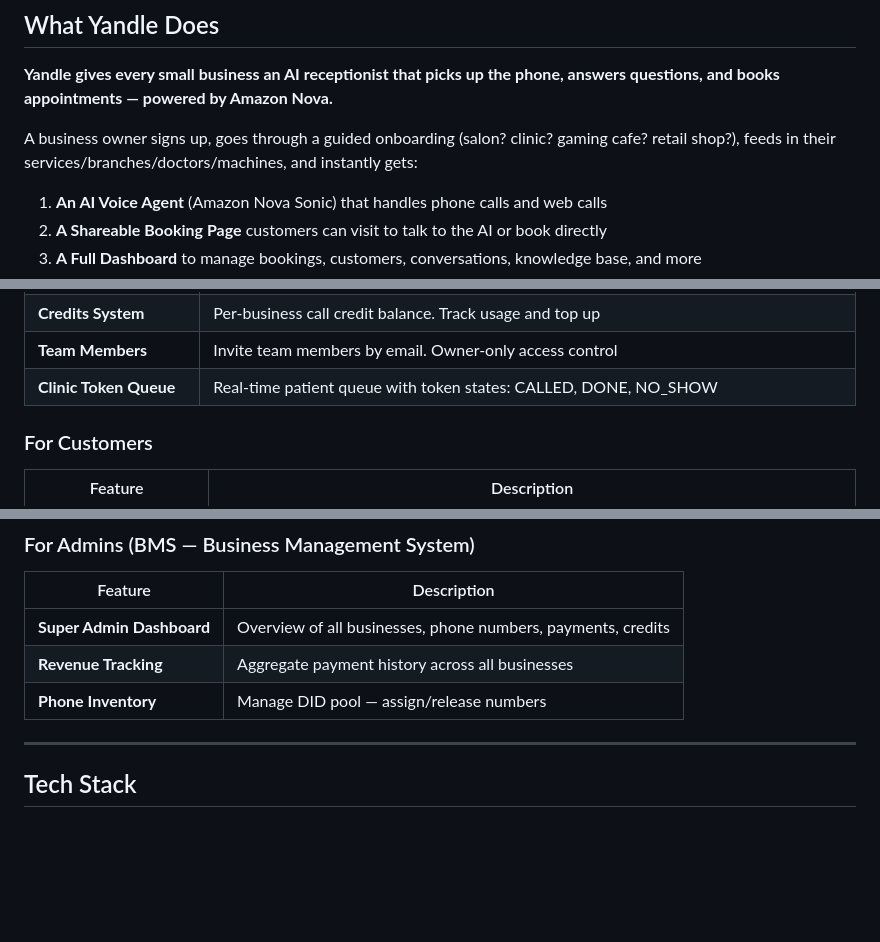
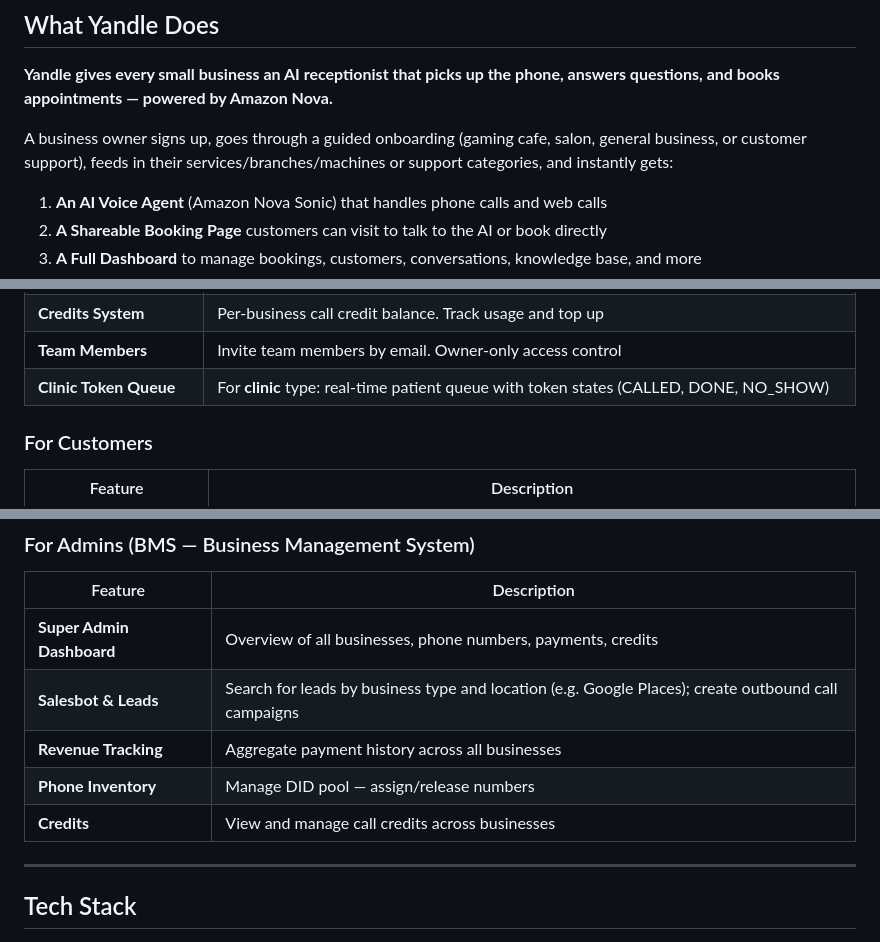
Before and after one commit to rehaancubes/yandle, a Markdown page: README.md, 3 parts joined by grey strips. GitHub-like rendering; blank space fills up the shorter version.

```diff
--- a/README.md
+++ b/README.md
@@ -30,7 +30,7 @@ Yandle is now a platform that gives any small business an AI voice agent powered
 
 **Yandle gives every small business an AI receptionist that picks up the phone, answers questions, and books appointments — powered by Amazon Nova.**
 
-A business owner signs up, goes through a guided onboarding (salon? clinic? gaming cafe? retail shop?), feeds in their services/branches/doctors/machines, and instantly gets:
+A business owner signs up, goes through a guided onboarding (gaming cafe, salon, general business, or customer support), feeds in their services/branches/machines or support categories, and instantly gets:
 
 1. **An AI Voice Agent** (Amazon Nova Sonic) that handles phone calls and web calls
 2. **A Shareable Booking Page** customers can visit to talk to the AI or book directly
@@ -144,7 +173,7 @@ The agent collects the right info based on business type — for a **gaming cafe
 | **Phone Numbers (DIDs)** | Assign dedicated phone numbers. Incoming calls auto-routed to the AI via SIP trunk |
 | **Credits System** | Per-business call credit balance. Track usage and top up |
 | **Team Members** | Invite team members by email. Owner-only access control |
-| **Clinic Token Queue** | Real-time patient queue with token states: CALLED, DONE, NO_SHOW |
+| **Clinic Token Queue** | For **clinic** type: real-time patient queue with token states (CALLED, DONE, NO_SHOW) |
 
 ### For Customers
 
@@ -160,8 +189,10 @@ The agent collects the right info based on business type — for a **gaming cafe
 | Feature | Description |
 |---------|-------------|
 | **Super Admin Dashboard** | Overview of all businesses, phone numbers, payments, credits |
+| **Salesbot & Leads** | Search for leads by business type and location (e.g. Google Places); create outbound call campaigns |
 | **Revenue Tracking** | Aggregate payment history across all businesses |
 | **Phone Inventory** | Manage DID pool — assign/release numbers |
+| **Credits** | View and manage call credits across businesses |
 
 ---
 
```
Also changed, not shown: other parts of README.md (+45 -15 lines).
